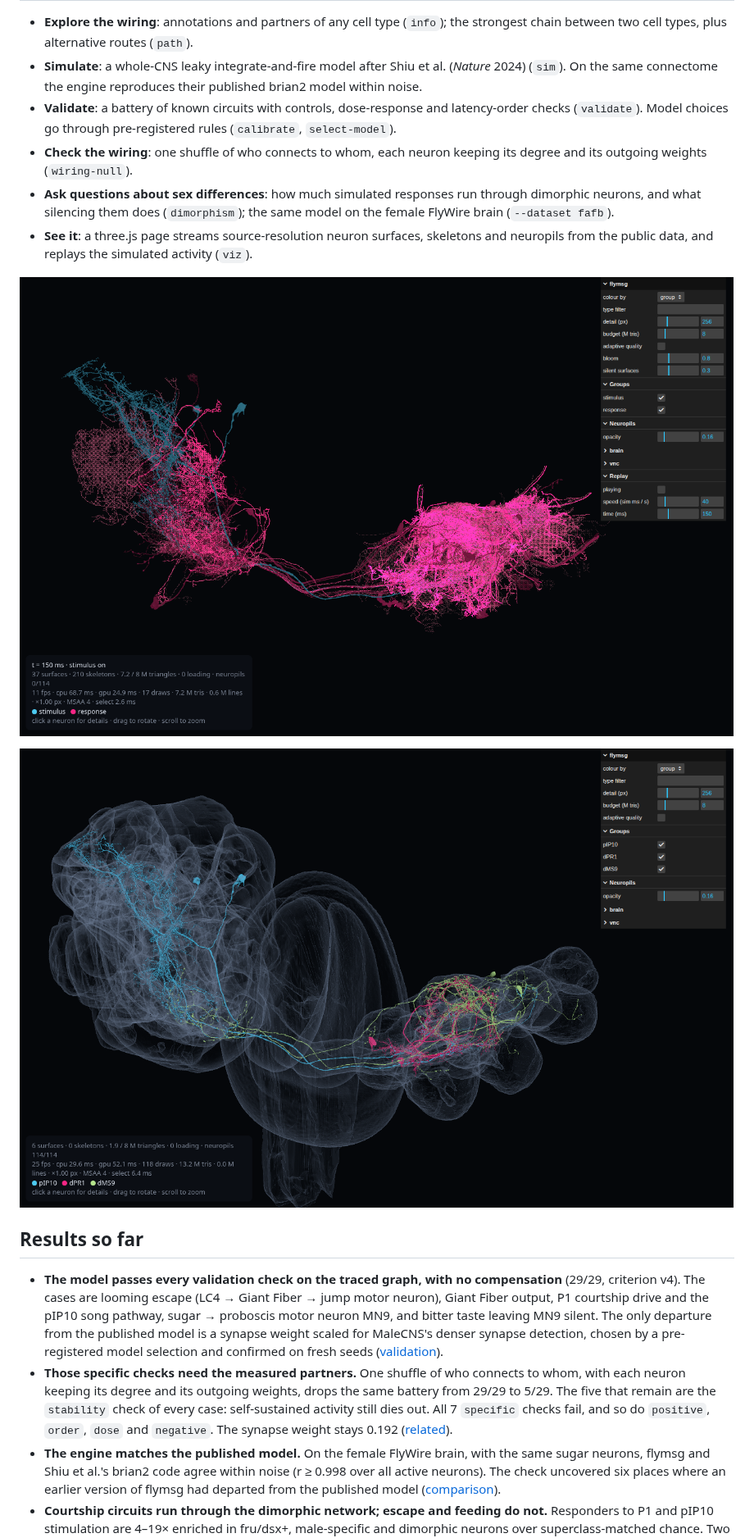
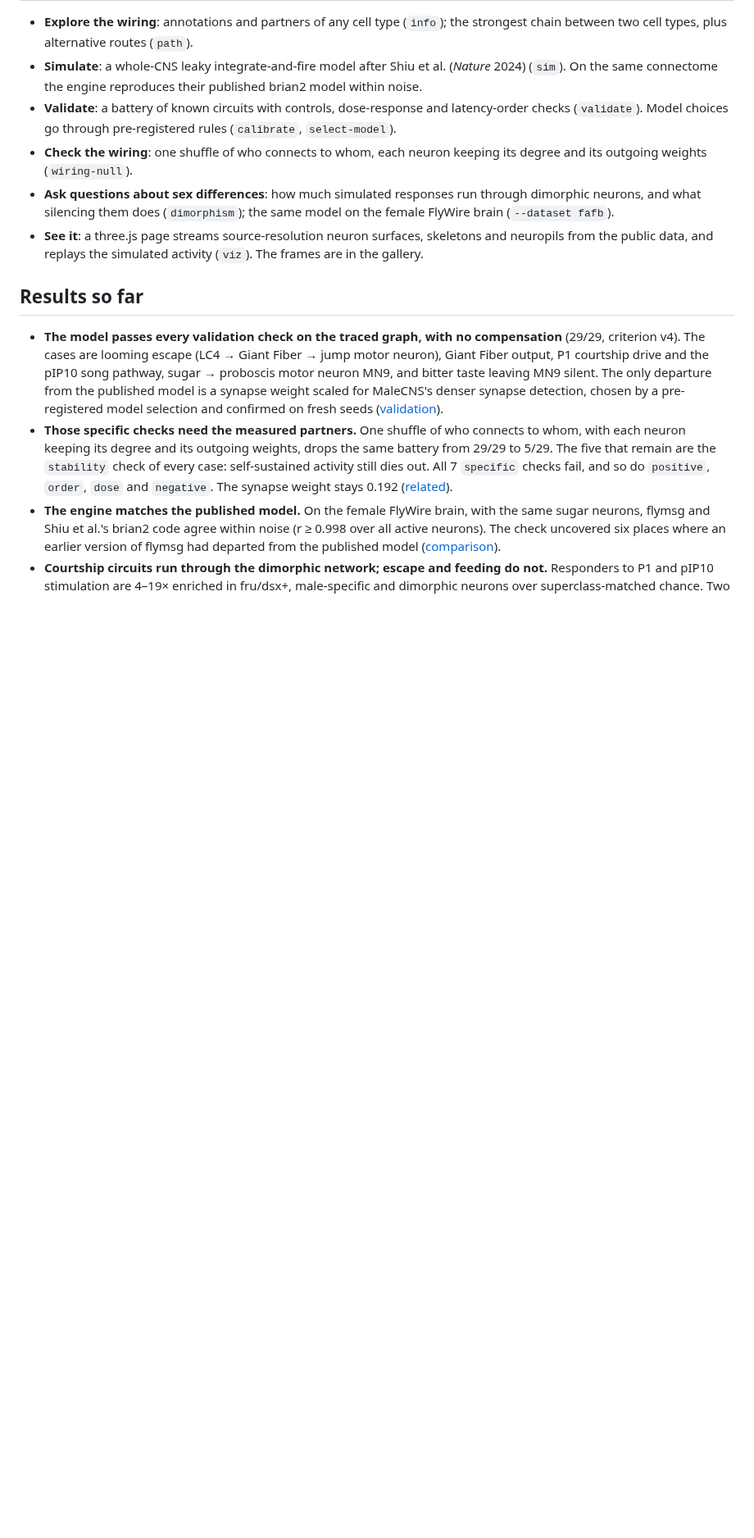
Before and after one commit to gianlucamazza/flymsg, a Markdown page: README.md, the part around one of its changes. Shown at 82% size. Rendered like a GitHub page; blank space fills up the shorter version.

```diff
--- a/README.md
+++ b/README.md
@@ -30,11 +61,8 @@ browser to replay the activity.
   dimorphic neurons, and what silencing them does (`dimorphism`); the same model on the
   female FlyWire brain (`--dataset fafb`).
 - **See it**: a three.js page streams source-resolution neuron surfaces, skeletons and
-  neuropils from the public data, and replays the simulated activity (`viz`).
-
-![Replay of the pIP10 song pathway at 150 ms. Stimulus neurons are cyan, responding neurons are magenta, and silent neurons stay desaturated.](docs/img/pathway.png)
-
-![pIP10, dPR1 and dMS9 inside the neuropil shells of the brain and the ventral nerve cord.](docs/img/anatomy.png)
+  neuropils from the public data, and replays the simulated activity (`viz`). The frames are
+  in the gallery.
 
 ## Results so far
 
```
Also changed, not shown: other parts of README.md (+33 -2 lines), CHANGELOG.md (+9 -0 lines), docs/viz.md (+2 -1 lines), docs/img/dimorphism.png (added), 3 other files.
